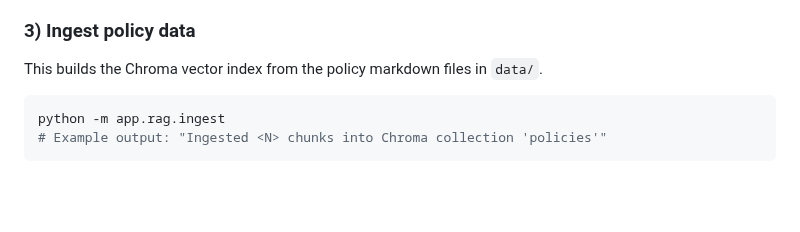
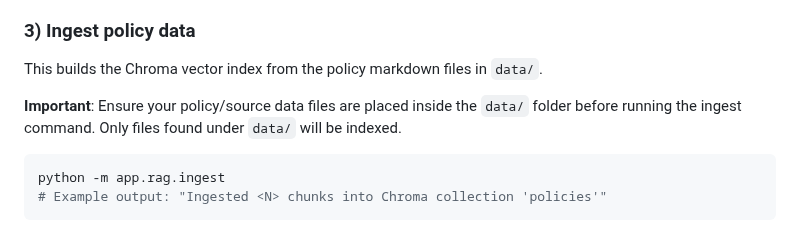
Before and after one commit to BaraaEtawi/HRSystem, a Markdown page: README.md, the part around the change. Rendered like a GitHub page; blank space fills up the shorter version.

````diff
--- a/README.md
+++ b/README.md
@@ -69,6 +69,8 @@ check `.env.example`
 
 ### 3) Ingest policy data
 This builds the Chroma vector index from the policy markdown files in `data/`.
+
+**Important**: Ensure your policy/source data files are placed inside the `data/` folder before running the ingest command. Only files found under `data/` will be indexed.
 ```bash
 python -m app.rag.ingest
 # Example output: "Ingested <N> chunks into Chroma collection 'policies'"
````
